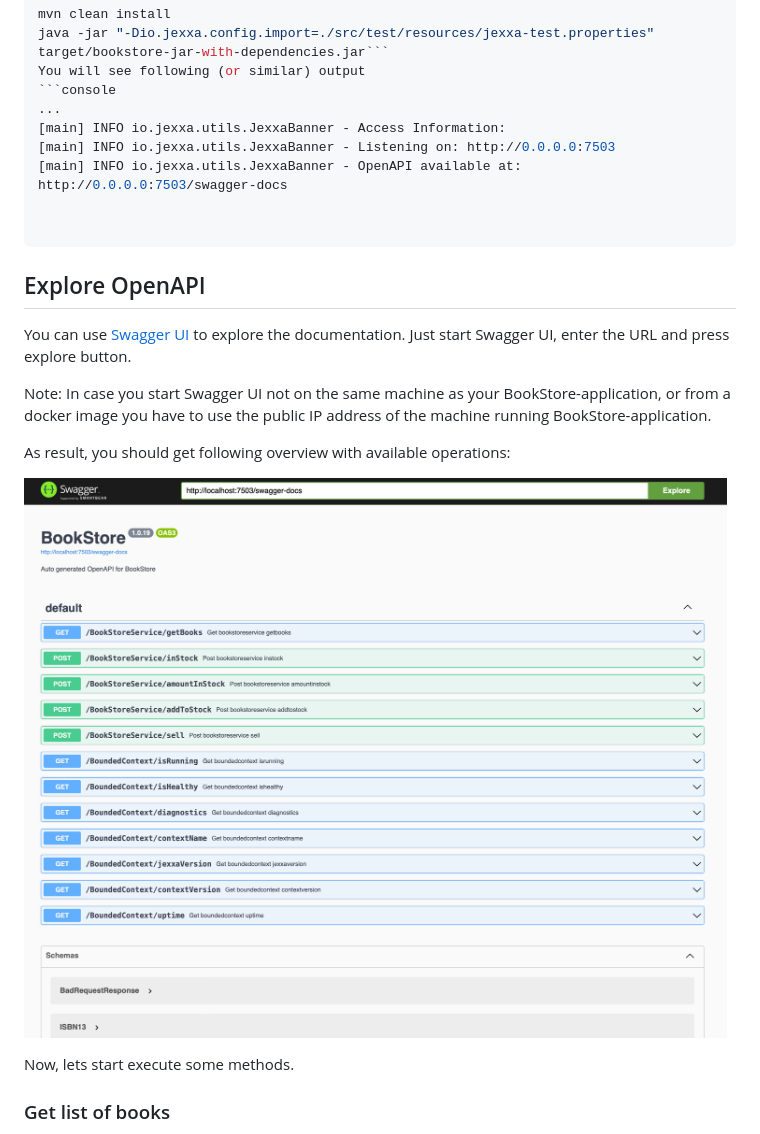
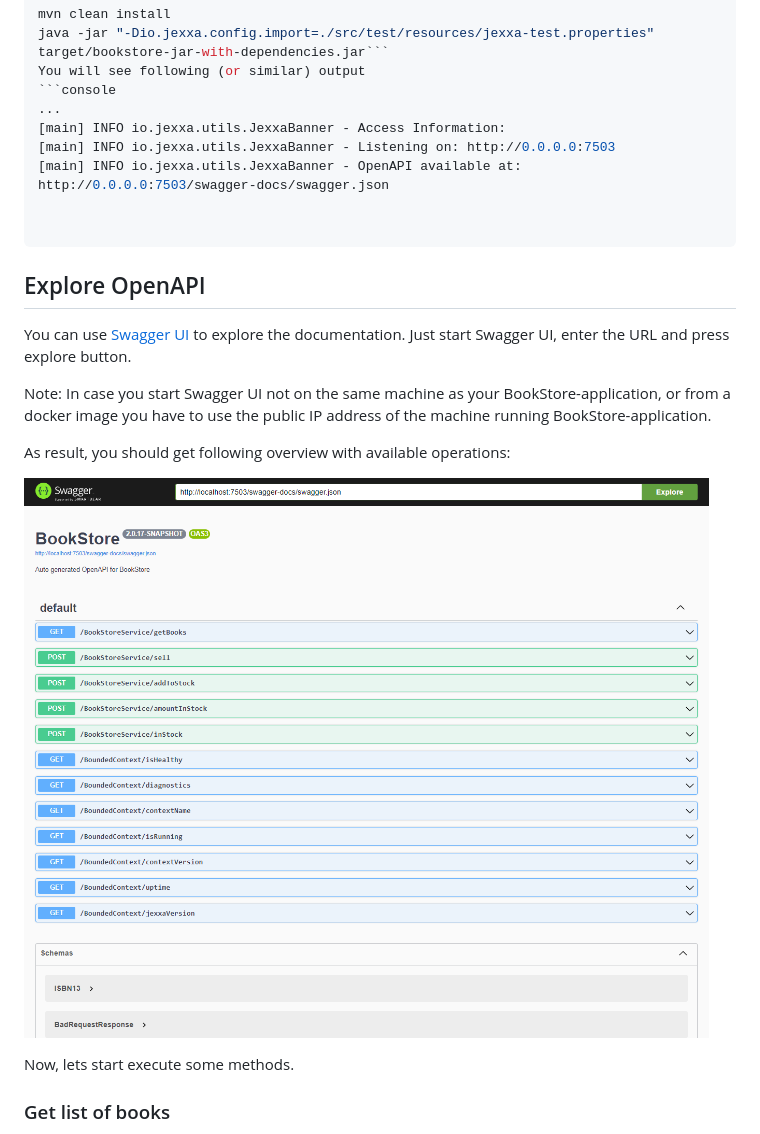
Before and after one commit to jexxa-projects/JexxaTutorials, a Markdown page: BookStore/README-OPENAPI.md, the part around the change. Drawn GitHub-style; pictures changed too: BookStore/images/OpenAPI-Docu.png.

Commit message:
Updated OpenAPI image and logs to show the new Default Path (#170)

````diff
--- a/BookStore/README-OPENAPI.md
+++ b/BookStore/README-OPENAPI.md
@@ -28,7 +28,7 @@ You will see following (or similar) output
 ...
 [main] INFO io.jexxa.utils.JexxaBanner - Access Information:
 [main] INFO io.jexxa.utils.JexxaBanner - Listening on: http://0.0.0.0:7503
-[main] INFO io.jexxa.utils.JexxaBanner - OpenAPI available at: http://0.0.0.0:7503/swagger-docs
+[main] INFO io.jexxa.utils.JexxaBanner - OpenAPI available at: http://0.0.0.0:7503/swagger-docs/swagger.json
 
 
 ```
````
